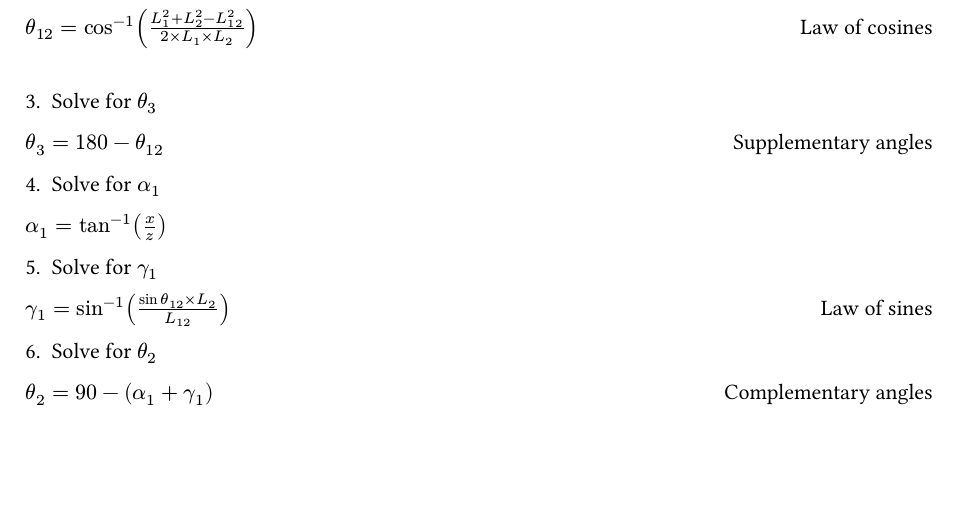
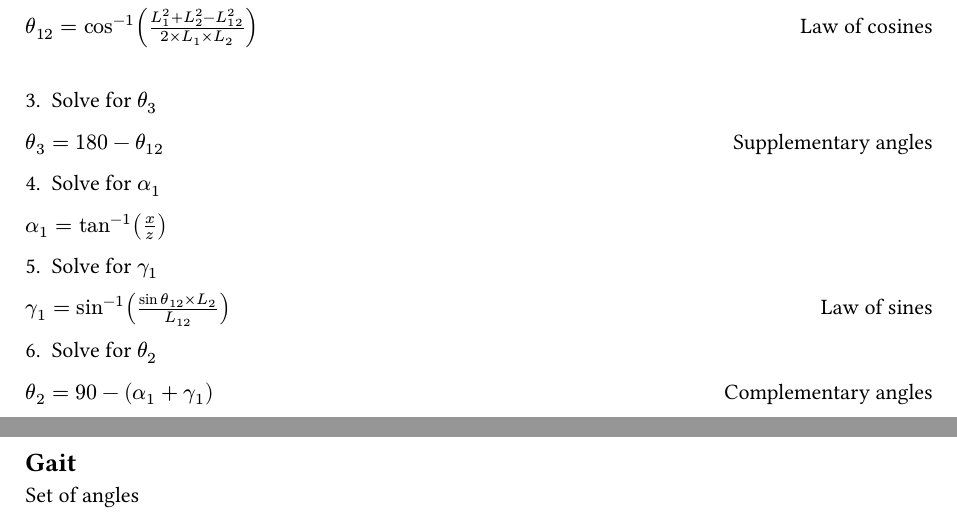
Before and after one commit to adamsa09/robot-dog, a Typst document (IK/ik.typ): part of page 2 of 2 before the commit and two parts of pages 2 and 3 of 3 after it, the two joined at a grey line, cut so that both start at the same text, the shorter picture padded with empty space. Compiled offline with Typst 0.15.

```diff
--- a/IK/ik.typ
+++ b/IK/ik.typ
@@ -36,3 +38,7 @@
 
 6. Solve for $theta_2$
 $theta_2 = 90 - (alpha_1 + gamma_1)$ #h(1fr) Complementary angles
+
+#pagebreak()
+== Gait
+Set of angles
```
Also changed, not shown: IK/ik.typ (4 more changed lines), 6 other files.
